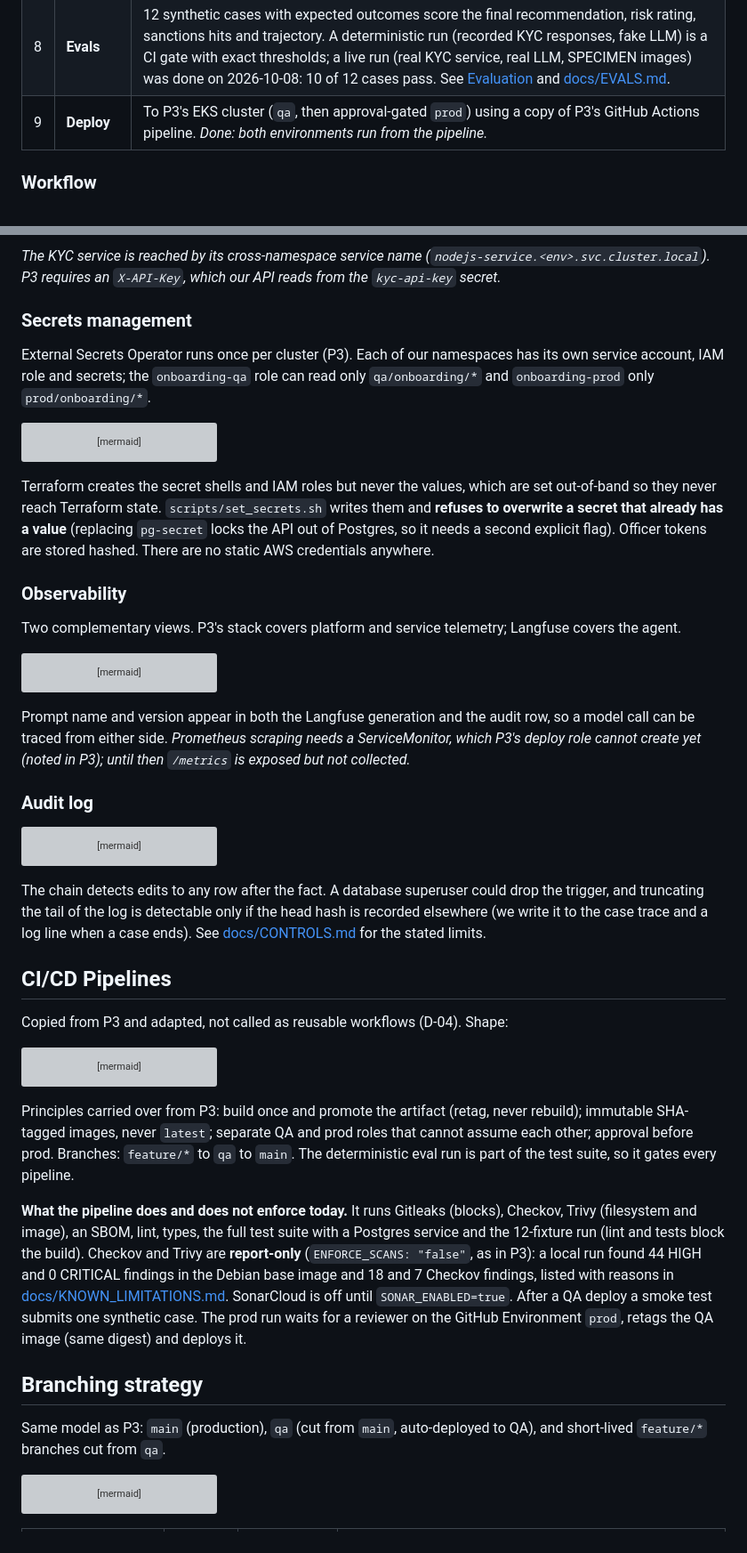
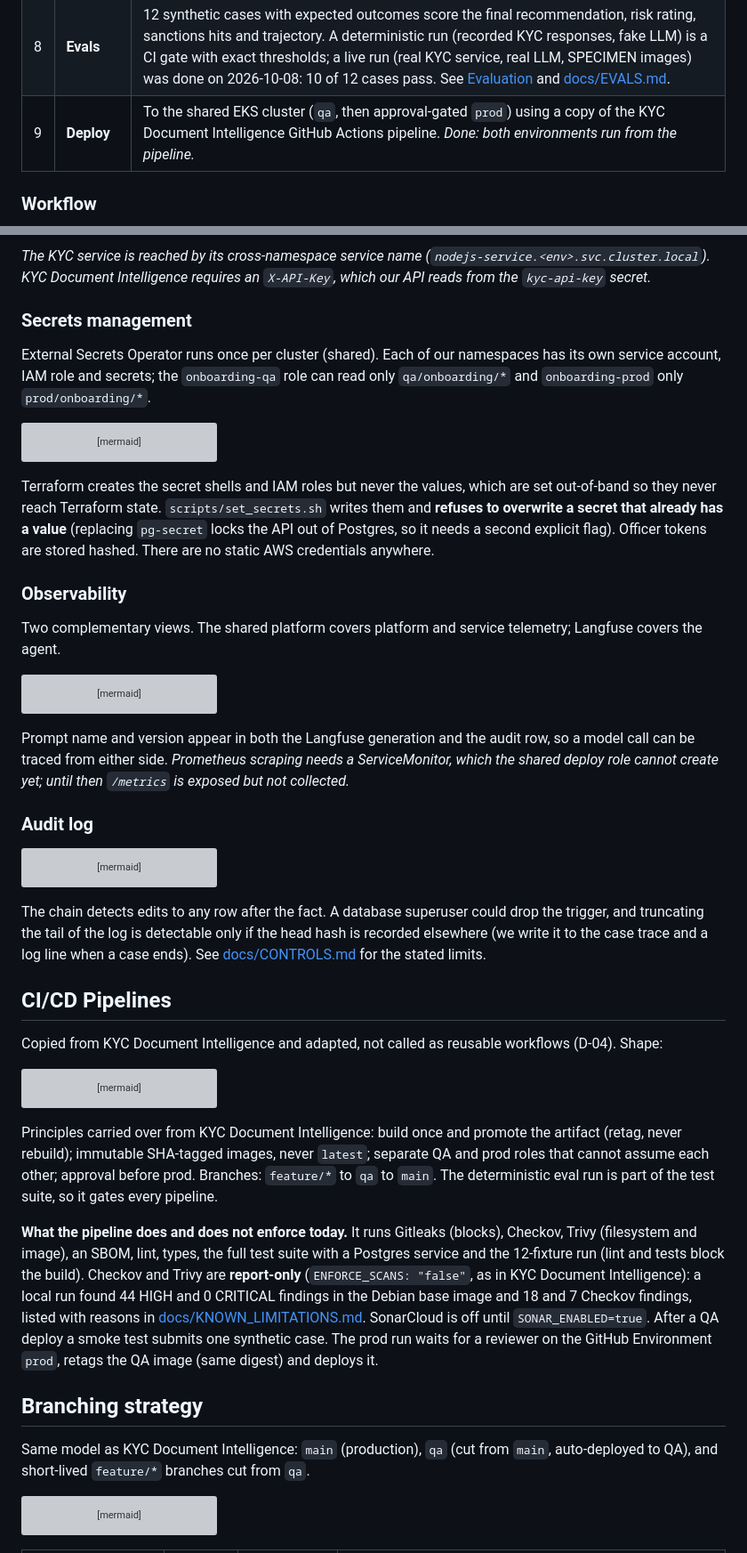
Before and after one commit to meetbrij/client-onboarding-ai-agent, a Markdown page: README.md, 2 parts joined by grey strips. Shown at 89% size. Rendered like a GitHub page; grey boxes are pictures that could not be loaded.

````diff
--- a/README.md
+++ b/README.md
@@ -26,7 +22,7 @@ Nine steps. The compliance officer is in the loop at step 5. All nine are built;
 | 6 | **Execute** | On approval, a mock core-banking API creates the customer record. The call is idempotent, with `case_id` as the idempotency key. |
 | 7 | **Audit** | Every step, model call (prompt name and version, model id, token counts), tool call, rule result and human decision is appended to a hash-chained audit log. |
 | 8 | **Evals** | 12 synthetic cases with expected outcomes score the final recommendation, risk rating, sanctions hits and trajectory. A deterministic run (recorded KYC responses, fake LLM) is a CI gate with exact thresholds; a live run (real KYC service, real LLM, SPECIMEN images) was done on 2026-10-08: 10 of 12 cases pass. See [Evaluation](#evaluation) and [docs/EVALS.md](docs/EVALS.md). |
-| 9 | **Deploy** | To P3's EKS cluster (`qa`, then approval-gated `prod`) using a copy of P3's GitHub Actions pipeline. *Done: both environments run from the pipeline.* |
+| 9 | **Deploy** | To the shared EKS cluster (`qa`, then approval-gated `prod`) using a copy of the KYC Document Intelligence GitHub Actions pipeline. *Done: both environments run from the pipeline.* |
 
 ### Workflow
 
@@ -157,11 +165,11 @@ flowchart TD
     APIP -. HTTPS .-> LF
 ```
 
-*The KYC service is reached by its cross-namespace service name (`nodejs-service.<env>.svc.cluster.local`). P3 requires an `X-API-Key`, which our API reads from the `kyc-api-key` secret.*
+*The KYC service is reached by its cross-namespace service name (`nodejs-service.<env>.svc.cluster.local`). KYC Document Intelligence requires an `X-API-Key`, which our API reads from the `kyc-api-key` secret.*
 
 ### Secrets management
 
-External Secrets Operator runs once per cluster (P3). Each of our namespaces has its own service account, IAM role and secrets; the `onboarding-qa` role can read only `qa/onboarding/*` and `onboarding-prod` only `prod/onboarding/*`.
+External Secrets Operator runs once per cluster (shared). Each of our namespaces has its own service account, IAM role and secrets; the `onboarding-qa` role can read only `qa/onboarding/*` and `onboarding-prod` only `prod/onboarding/*`.
 
 ```mermaid
 flowchart LR
@@ -196,7 +204,7 @@ Terraform creates the secret shells and IAM roles but never the values, which ar
 
 ### Observability
 
-Two complementary views. P3's stack covers platform and service telemetry; Langfuse covers the agent.
+Two complementary views. The shared platform covers platform and service telemetry; Langfuse covers the agent.
 
 ```mermaid
 flowchart TD
@@ -211,7 +219,7 @@ flowchart TD
     AUD --> CO([Compliance: prove what happened])
 ```
 
-Prompt name and version appear in both the Langfuse generation and the audit row, so a model call can be traced from either side. *Prometheus scraping needs a ServiceMonitor, which P3's deploy role cannot create yet (noted in P3); until then `/metrics` is exposed but not collected.*
+Prompt name and version appear in both the Langfuse generation and the audit row, so a model call can be traced from either side. *Prometheus scraping needs a ServiceMonitor, which the shared deploy role cannot create yet; until then `/metrics` is exposed but not collected.*
 
 ### Audit log
 
@@ -228,7 +236,7 @@ The chain detects edits to any row after the fact. A database superuser could dr
 
 ## CI/CD Pipelines
 
-Copied from P3 and adapted, not called as reusable workflows (D-04). Shape:
+Copied from KYC Document Intelligence and adapted, not called as reusable workflows (D-04). Shape:
 
 ```mermaid
 flowchart TD
@@ -247,13 +255,13 @@ flowchart TD
     N --> O[Deploy to onboarding-prod, wait for rollout] --> P([Live])
 ```
 
-Principles carried over from P3: build once and promote the artifact (retag, never rebuild); immutable SHA-tagged images, never `latest`; separate QA and prod roles that cannot assume each other; approval before prod. Branches: `feature/*` to `qa` to `main`. The deterministic eval run is part of the test suite, so it gates every pipeline.
+Principles carried over from KYC Document Intelligence: build once and promote the artifact (retag, never rebuild); immutable SHA-tagged images, never `latest`; separate QA and prod roles that cannot assume each other; approval before prod. Branches: `feature/*` to `qa` to `main`. The deterministic eval run is part of the test suite, so it gates every pipeline.
 
-**What the pipeline does and does not enforce today.** It runs Gitleaks (blocks), Checkov, Trivy (filesystem and image), an SBOM, lint, types, the full test suite with a Postgres service and the 12-fixture run (lint and tests block the build). Checkov and Trivy are **report-only** (`ENFORCE_SCANS: "false"`, as in P3): a local run found 44 HIGH and 0 CRITICAL findings in the Debian base image and 18 and 7 Checkov findings, listed with reasons in [docs/KNOWN_LIMITATIONS.md](docs/KNOWN_LIMITATIONS.md). SonarCloud is off until `SONAR_ENABLED=true`. After a QA deploy a smoke test submits one synthetic case. The prod run waits for a reviewer on the GitHub Environment `prod`, retags the QA image (same digest) and deploys it.
+**What the pipeline does and does not enforce today.** It runs Gitleaks (blocks), Checkov, Trivy (filesystem and image), an SBOM, lint, types, the full test suite with a Postgres service and the 12-fixture run (lint and tests block the build). Checkov and Trivy are **report-only** (`ENFORCE_SCANS: "false"`, as in KYC Document Intelligence): a local run found 44 HIGH and 0 CRITICAL findings in the Debian base image and 18 and 7 Checkov findings, listed with reasons in [docs/KNOWN_LIMITATIONS.md](docs/KNOWN_LIMITATIONS.md). SonarCloud is off until `SONAR_ENABLED=true`. After a QA deploy a smoke test submits one synthetic case. The prod run waits for a reviewer on the GitHub Environment `prod`, retags the QA image (same digest) and deploys it.
 
 ## Branching strategy
 
-Same model as P3: `main` (production), `qa` (cut from `main`, auto-deployed to QA), and short-lived `feature/*` branches cut from `qa`.
+Same model as KYC Document Intelligence: `main` (production), `qa` (cut from `main`, auto-deployed to QA), and short-lived `feature/*` branches cut from `qa`.
 
 ```mermaid
 gitGraph
````
Also changed, not shown: other parts of README.md (+64 -46 lines).
